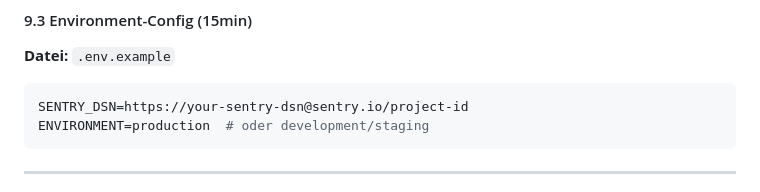
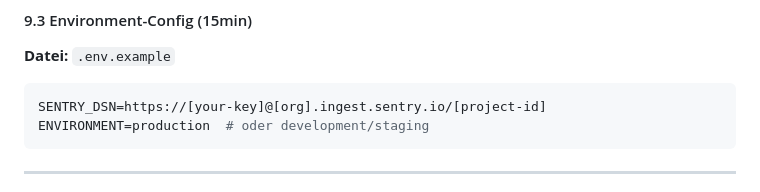
Before and after one commit to zonfacter/SmartHome_py, a Markdown page: docs/IMPLEMENTATION-ROADMAP.md, the part around the change. Rendered like a GitHub page.

````diff
--- a/docs/IMPLEMENTATION-ROADMAP.md
+++ b/docs/IMPLEMENTATION-ROADMAP.md
@@ -170,7 +170,7 @@ def critical_operation(self):
 #### 9.3 Environment-Config (15min)
 **Datei:** `.env.example`
 ```env
-SENTRY_DSN=https://your-sentry-dsn@sentry.io/project-id
+SENTRY_DSN=https://[your-key]@[org].ingest.sentry.io/[project-id]
 ENVIRONMENT=production  # oder development/staging
 ```
 
````
Also changed, not shown: docs/LOGGING_GUIDE.md (+5 -3 lines), docs/SENTRY-INTEGRATION.md (+3 -1 lines).
